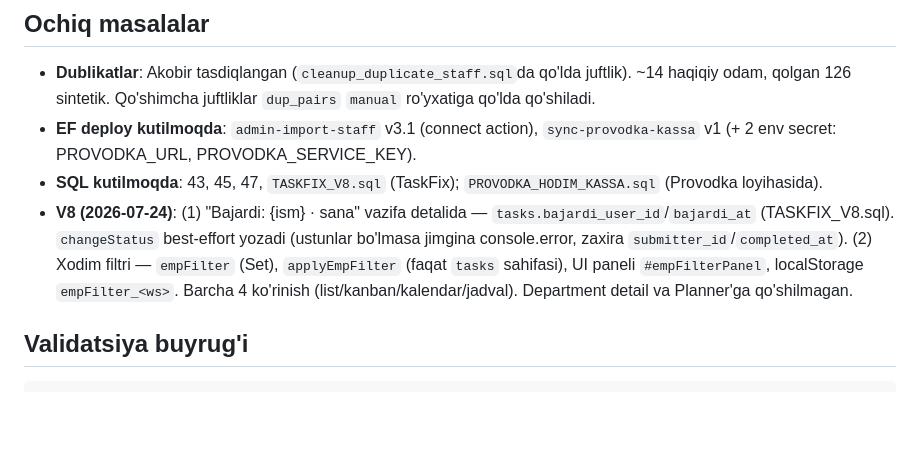
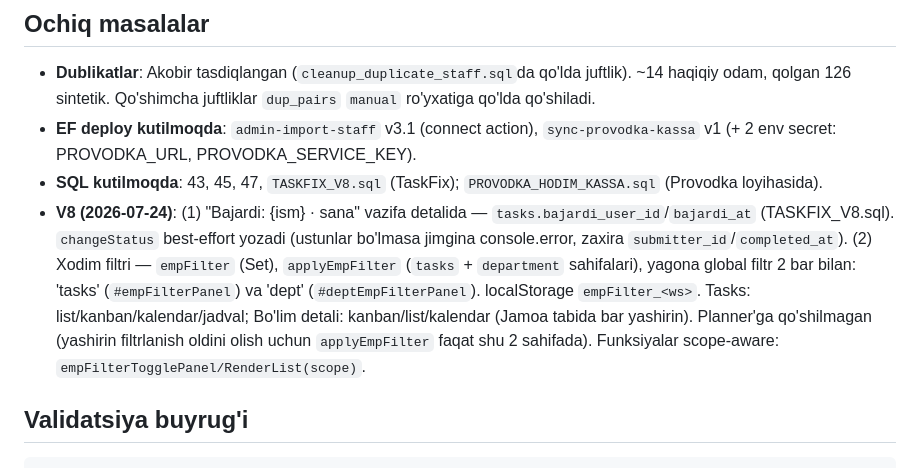
Before and after one commit to s1mple-911/taskfix-app-, a Markdown page: CLAUDE.md, the part around the change. GitHub-like rendering; blank space fills up the shorter version.

Commit message:
CLAUDE.md: xodim filtri endi Bo'lim detalida ham (2 bar, scope-aware)
Co-Authored-By: Claude Opus 4.8 (1M context) <noreply@anthropic.com>

````diff
--- a/CLAUDE.md
+++ b/CLAUDE.md
@@ -44,7 +44,7 @@ Har sessiyada BIRINCHI shu fayl o'qiladi. Har katta o'zgarishdan keyin **o'zing
 - **Dublikatlar**: Akobir tasdiqlangan (`cleanup_duplicate_staff.sql`da qo'lda juftlik). ~14 haqiqiy odam, qolgan 126 sintetik. Qo'shimcha juftliklar `dup_pairs` `manual` ro'yxatiga qo'lda qo'shiladi.
 - **EF deploy kutilmoqda**: `admin-import-staff` v3.1 (connect action), `sync-provodka-kassa` v1 (+ 2 env secret: PROVODKA_URL, PROVODKA_SERVICE_KEY).
 - **SQL kutilmoqda**: 43, 45, 47, `TASKFIX_V8.sql` (TaskFix); `PROVODKA_HODIM_KASSA.sql` (Provodka loyihasida).
-- **V8 (2026-07-24)**: (1) "Bajardi: {ism} · sana" vazifa detalida — `tasks.bajardi_user_id`/`bajardi_at` (TASKFIX_V8.sql). `changeStatus` best-effort yozadi (ustunlar bo'lmasa jimgina console.error, zaxira `submitter_id`/`completed_at`). (2) Xodim filtri — `empFilter` (Set), `applyEmpFilter` (faqat `tasks` sahifasi), UI paneli `#empFilterPanel`, localStorage `empFilter_<ws>`. Barcha 4 ko'rinish (list/kanban/kalendar/jadval). Department detail va Planner'ga qo'shilmagan.
+- **V8 (2026-07-24)**: (1) "Bajardi: {ism} · sana" vazifa detalida — `tasks.bajardi_user_id`/`bajardi_at` (TASKFIX_V8.sql). `changeStatus` best-effort yozadi (ustunlar bo'lmasa jimgina console.error, zaxira `submitter_id`/`completed_at`). (2) Xodim filtri — `empFilter` (Set), `applyEmpFilter` (`tasks` + `department` sahifalari), yagona global filtr 2 bar bilan: 'tasks' (`#empFilterPanel`) va 'dept' (`#deptEmpFilterPanel`). localStorage `empFilter_<ws>`. Tasks: list/kanban/kalendar/jadval; Bo'lim detali: kanban/list/kalendar (Jamoa tabida bar yashirin). Planner'ga qo'shilmagan (yashirin filtrlanish oldini olish uchun `applyEmpFilter` faqat shu 2 sahifada). Funksiyalar scope-aware: `empFilterTogglePanel/RenderList(scope)`.
 
 ## Validatsiya buyrug'i
 ```bash
````
